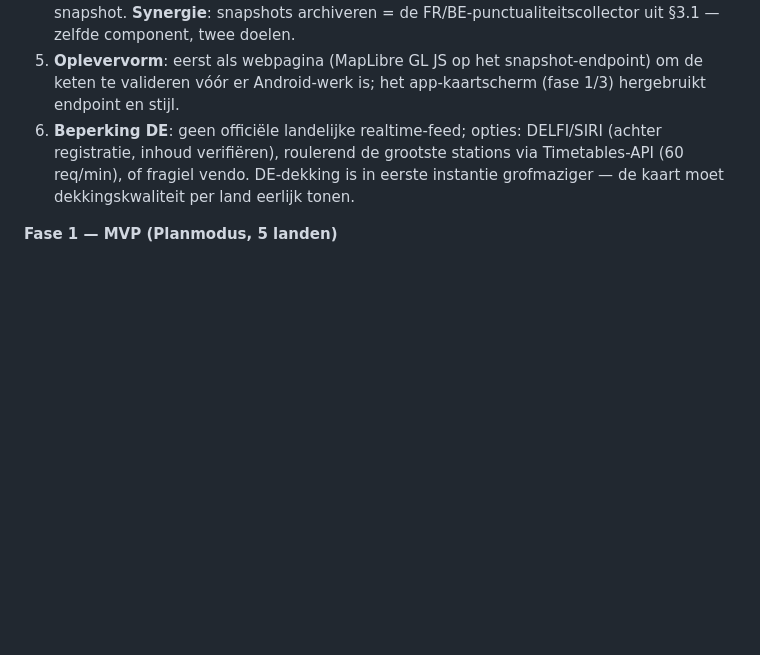
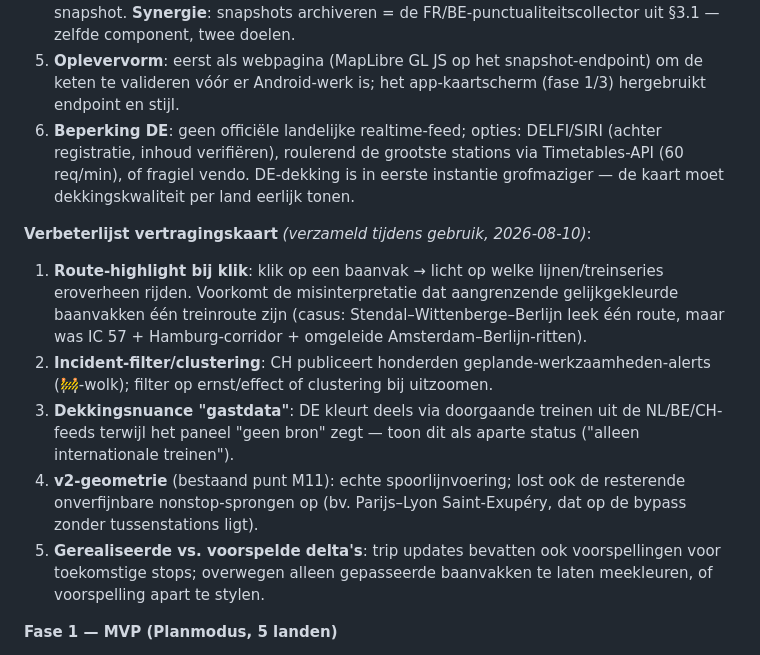
Before and after one commit to wijnand-suijlen/reisplan, a Markdown page: PLAN.md, the part around the change. Drawn GitHub-style; blank space fills up the shorter version.

Commit message:
PLAN: verbeterlijst vertragingskaart (route-highlight, incident-filter, gastdata-nuance, v2-geometrie, voorspelde delta's)
Co-Authored-By: Claude Fable 5 <noreply@anthropic.com>
Claude-Session: https://claude.ai/code/session_01Y3bu6SdtyRYu3BAgRfjKtL

```diff
--- a/PLAN.md
+++ b/PLAN.md
@@ -132,6 +132,13 @@ Aanpak:
 5. **Oplevervorm**: eerst als webpagina (MapLibre GL JS op het snapshot-endpoint) om de keten te valideren vóór er Android-werk is; het app-kaartscherm (fase 1/3) hergebruikt endpoint en stijl.
 6. **Beperking DE**: geen officiële landelijke realtime-feed; opties: DELFI/SIRI (achter registratie, inhoud verifiëren), roulerend de grootste stations via Timetables-API (60 req/min), of fragiel vendo. DE-dekking is in eerste instantie grofmaziger — de kaart moet dekkingskwaliteit per land eerlijk tonen.
 
+**Verbeterlijst vertragingskaart** *(verzameld tijdens gebruik, 2026-08-10)*:
+1. **Route-highlight bij klik**: klik op een baanvak → licht op welke lijnen/treinseries eroverheen rijden. Voorkomt de misinterpretatie dat aangrenzende gelijkgekleurde baanvakken één treinroute zijn (casus: Stendal–Wittenberge–Berlijn leek één route, maar was IC 57 + Hamburg-corridor + omgeleide Amsterdam–Berlijn-ritten).
+2. **Incident-filter/clustering**: CH publiceert honderden geplande-werkzaamheden-alerts (🚧-wolk); filter op ernst/effect of clustering bij uitzoomen.
+3. **Dekkingsnuance "gastdata"**: DE kleurt deels via doorgaande treinen uit de NL/BE/CH-feeds terwijl het paneel "geen bron" zegt — toon dit als aparte status ("alleen internationale treinen").
+4. **v2-geometrie** (bestaand punt M11): echte spoorlijnvoering; lost ook de resterende onverfijnbare nonstop-sprongen op (bv. Parijs–Lyon Saint-Exupéry, dat op de bypass zonder tussenstations ligt).
+5. **Gerealiseerde vs. voorspelde delta's**: trip updates bevatten ook voorspellingen voor toekomstige stops; overwegen alleen gepasseerde baanvakken te laten meekleuren, of voorspelling apart te stylen.
+
 **Fase 1 — MVP (Planmodus, 5 landen)**
 1. Backend-ETL: rail-only GTFS van 5 landen mergen tot één compacte dataset (productieversie van de fase-0-spike)
 2. On-device RAPTOR op die dataset; A→B met vertrektijd. Treinen met reserveringsplicht doen gewoon mee in de planning, met duidelijke reserveringsvlag
```
